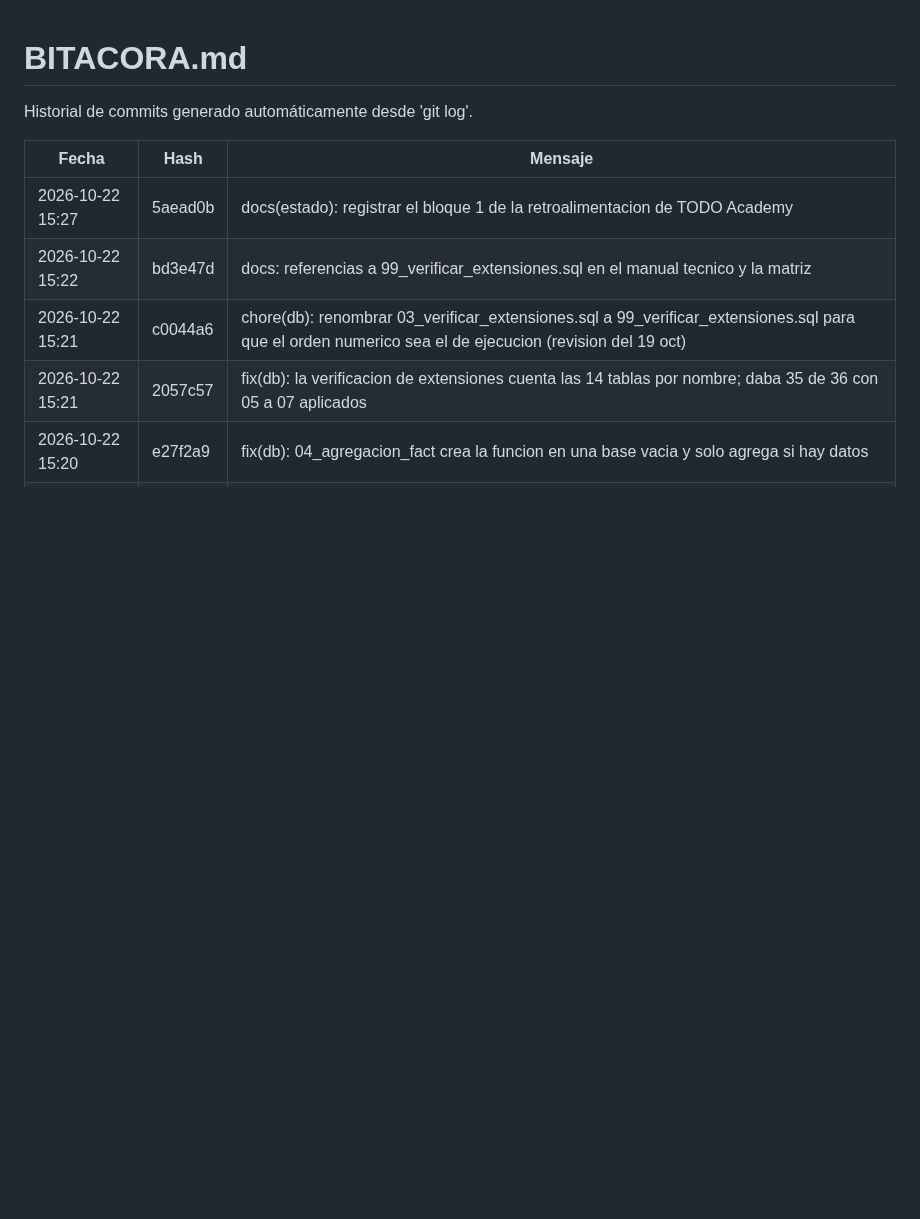
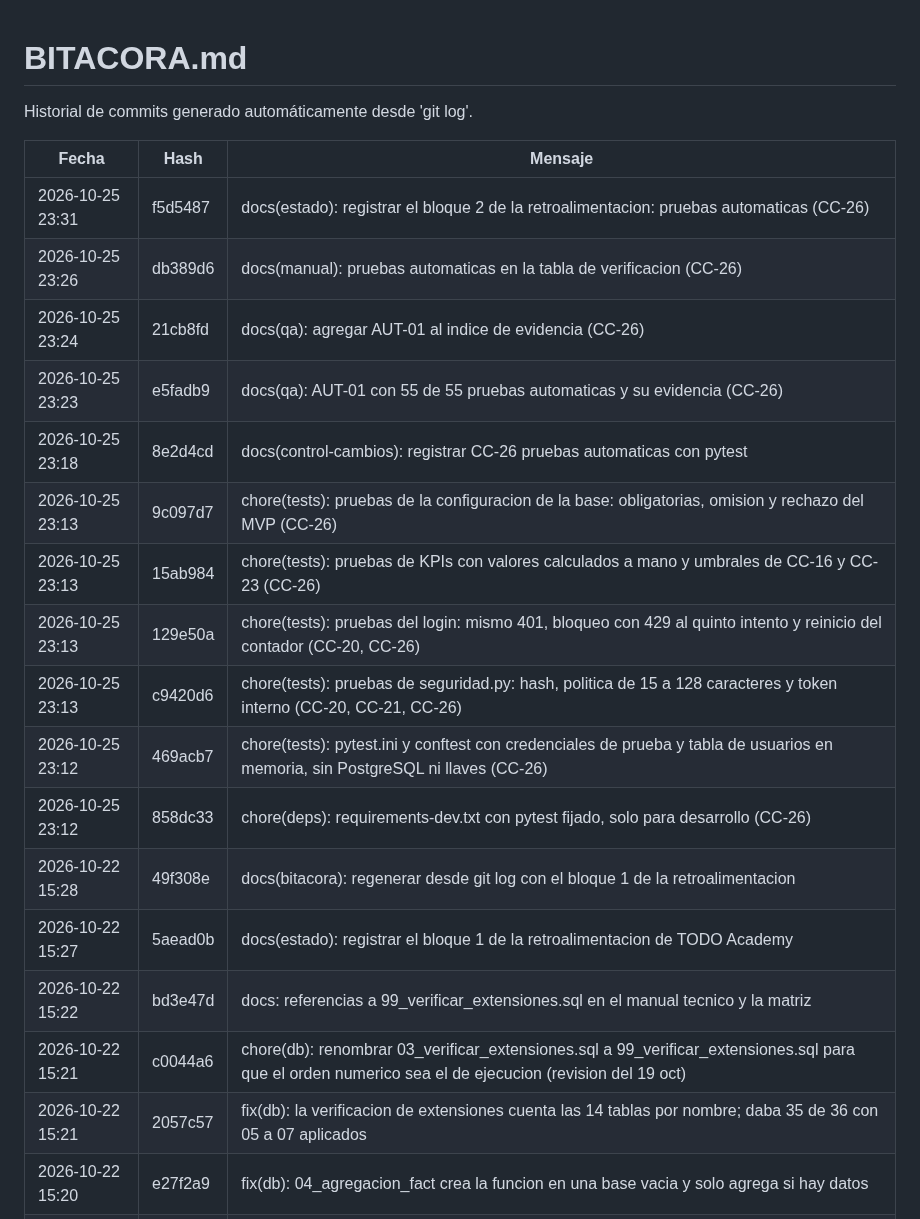
Before and after one commit to Jhatdzarhy/G19X-TESOEM-PJPG-877-ACADEMIC, a Markdown page: docs/BITACORA.md, the part around the change. Rendered like a GitHub page; blank space fills up the shorter version.

Commit message:
docs(bitacora): regenerar desde git log con el bloque 2 de la retroalimentacion

```diff
--- a/docs/BITACORA.md
+++ b/docs/BITACORA.md
@@ -4,6 +4,18 @@ Historial de commits generado automáticamente desde 'git log'.
 
 | Fecha | Hash | Mensaje |
 |---|---|---|
+| 2026-10-25 23:31 | f5d5487 | docs(estado): registrar el bloque 2 de la retroalimentacion: pruebas automaticas (CC-26) |
+| 2026-10-25 23:26 | db389d6 | docs(manual): pruebas automaticas en la tabla de verificacion (CC-26) |
+| 2026-10-25 23:24 | 21cb8fd | docs(qa): agregar AUT-01 al indice de evidencia (CC-26) |
+| 2026-10-25 23:23 | e5fadb9 | docs(qa): AUT-01 con 55 de 55 pruebas automaticas y su evidencia (CC-26) |
+| 2026-10-25 23:18 | 8e2d4cd | docs(control-cambios): registrar CC-26 pruebas automaticas con pytest |
+| 2026-10-25 23:13 | 9c097d7 | chore(tests): pruebas de la configuracion de la base: obligatorias, omision y rechazo del MVP (CC-26) |
+| 2026-10-25 23:13 | 15ab984 | chore(tests): pruebas de KPIs con valores calculados a mano y umbrales de CC-16 y CC-23 (CC-26) |
+| 2026-10-25 23:13 | 129e50a | chore(tests): pruebas del login: mismo 401, bloqueo con 429 al quinto intento y reinicio del contador (CC-20, CC-26) |
+| 2026-10-25 23:13 | c9420d6 | chore(tests): pruebas de seguridad.py: hash, politica de 15 a 128 caracteres y token interno (CC-20, CC-21, CC-26) |
+| 2026-10-25 23:12 | 469acb7 | chore(tests): pytest.ini y conftest con credenciales de prueba y tabla de usuarios en memoria, sin PostgreSQL ni llaves (CC-26) |
+| 2026-10-25 23:12 | 858dc33 | chore(deps): requirements-dev.txt con pytest fijado, solo para desarrollo (CC-26) |
+| 2026-10-22 15:28 | 49f308e | docs(bitacora): regenerar desde git log con el bloque 1 de la retroalimentacion |
 | 2026-10-22 15:27 | 5aead0b | docs(estado): registrar el bloque 1 de la retroalimentacion de TODO Academy |
 | 2026-10-22 15:22 | bd3e47d | docs: referencias a 99_verificar_extensiones.sql en el manual tecnico y la matriz |
 | 2026-10-22 15:21 | c0044a6 | chore(db): renombrar 03_verificar_extensiones.sql a 99_verificar_extensiones.sql para que el orden numerico sea el de ejecucion (revision del 19 oct) |
```
